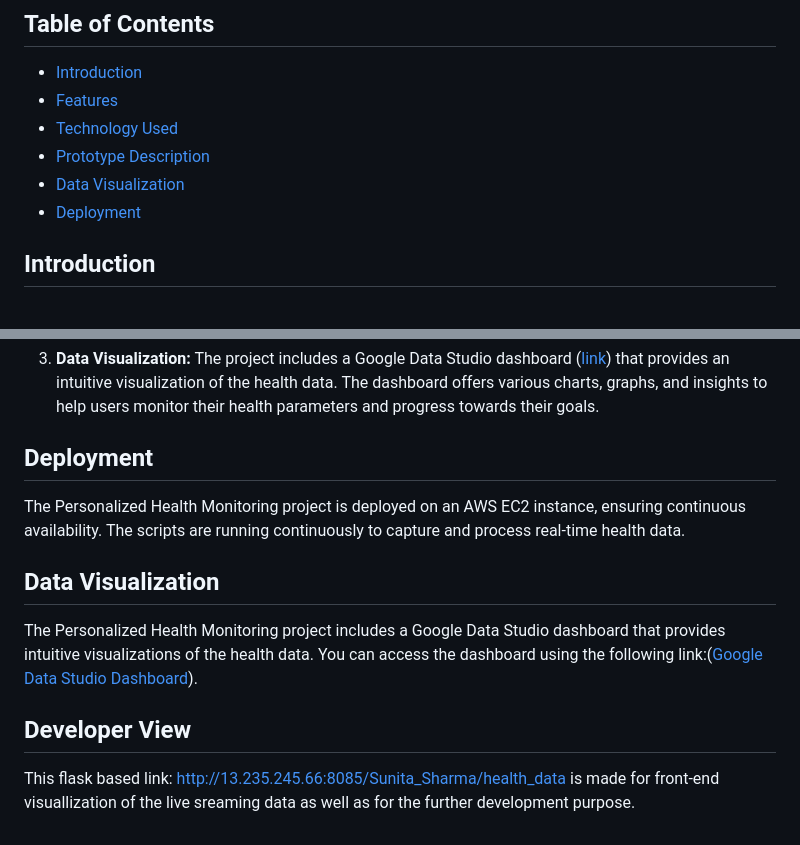
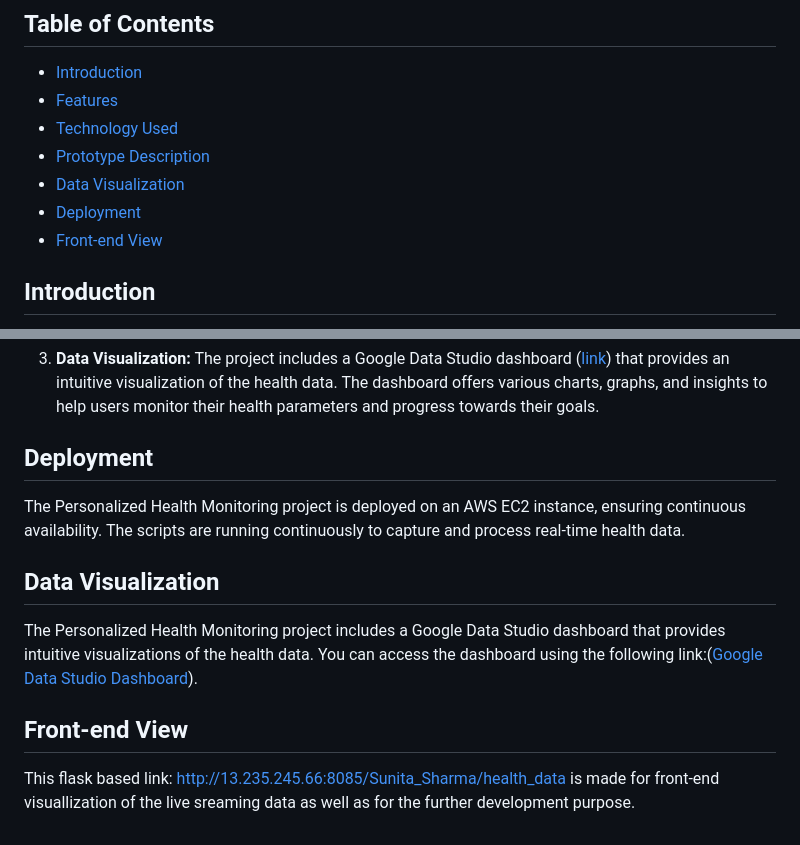
Before and after one commit to arnavandraskar/fitness-tracker, a Markdown page: README.md, 2 parts joined by grey strips. Rendered like a GitHub page.

```diff
--- a/README.md
+++ b/README.md
@@ -9,6 +9,7 @@ Personalized Health Monitoring is a project aimed at providing elderly individua
 - [Prototype Description](#prototype-description)
 - [Data Visualization](#data-visualization)
 - [Deployment](#deployment)
+- [Front-end View](#front-end-view)
 
 
 ## Introduction
@@ -43,10 +44,13 @@ The prototype of the Personalized Health Monitoring project consists of several
 
 
 ## Deployment
+
 The Personalized Health Monitoring project is deployed on an AWS EC2 instance, ensuring continuous availability. The scripts are running continuously to capture and process real-time health data.
 
 ## Data Visualization
+
 The Personalized Health Monitoring project includes a Google Data Studio dashboard that provides intuitive visualizations of the health data. You can access the dashboard using the following link:([Google Data Studio Dashboard](https://lookerstudio.google.com/reporting/b3895062-ea5d-4b8f-9f58-cb7c2232bef0)).
 
-## Developer View
+## Front-end View
+
 This flask based link: http://13.235.245.66:8085/Sunita_Sharma/health_data is made for front-end visuallization of the live sreaming data as well as for the further development purpose.
```
